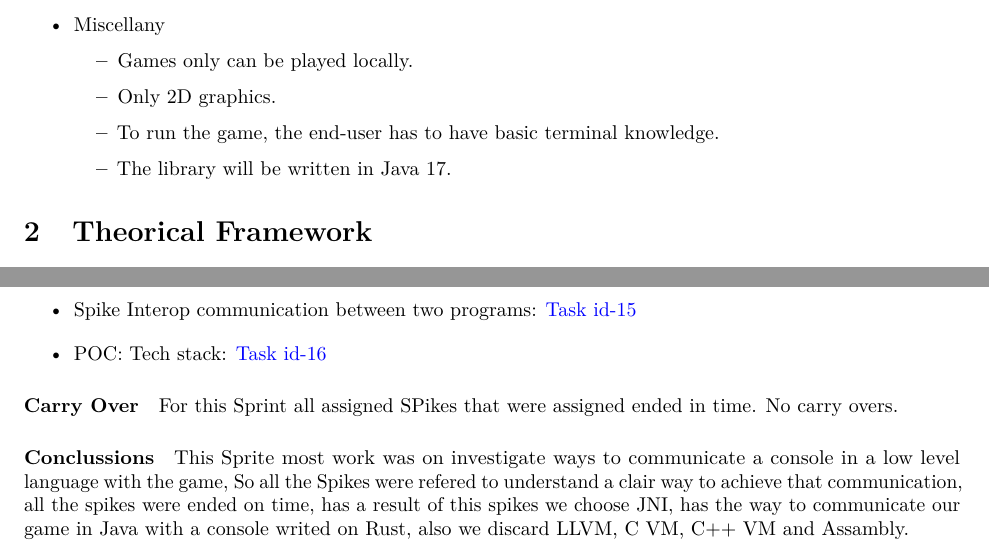
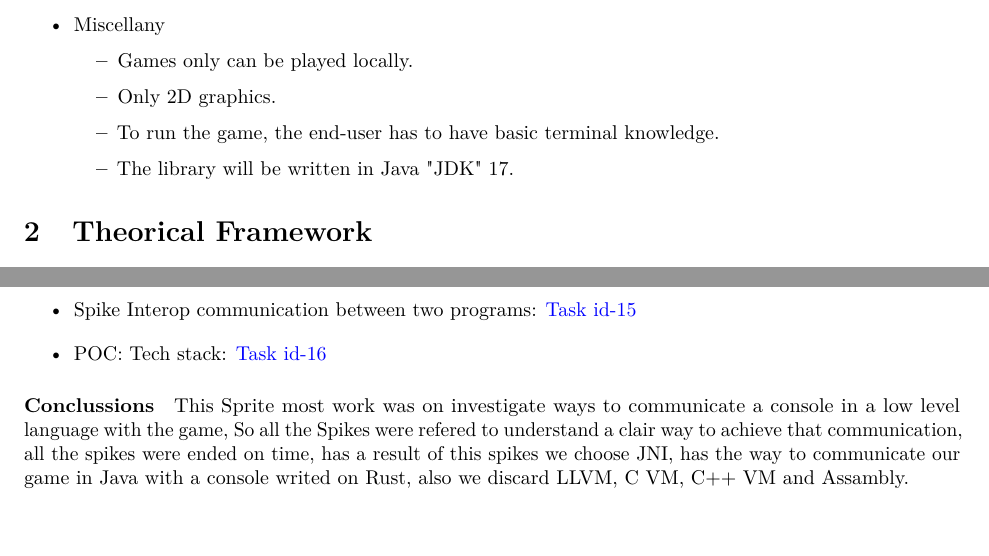
Before and after one commit to Pending-Name-21/miscellany, a LaTeX document (latex-documents/team_document.tex, which reads latex-documents/practical_framework/src/sprint-0.tex, latex-documents/profile/src/index.tex): two parts of pages 5 and 21 of 22, joined at a grey line, cut so that both start at the same text. Compiled offline with pdfLaTeX.

Commit message:
fix: delete carry over of Sprint 0 and adding jdk 17 to library

```diff
--- a/latex-documents/practical_framework/src/sprint-0.tex
+++ b/latex-documents/practical_framework/src/sprint-0.tex
@@ -60,9 +60,6 @@ Completed spikes.
     \item POC: Tech stack: \href{https://tree.taiga.io/project/joseluis-teran-coffeetime/us/16?milestone=390348}{Task id-16}
 \end{itemize}
 
-\paragraph{Carry Over}
-For this Sprint all assigned SPikes that were assigned ended in time. No carry overs.
-
 \paragraph{Conclussions}
 This Sprite most work was on investigate ways to communicate a console in a low level language with the game, So all the Spikes were refered to understand a clair way to achieve that communication, all the spikes were ended on time, has a result of this spikes we choose JNI, has the way to communicate our game in Java with a console writed on Rust, also we discard LLVM, C VM, C++ VM and Assambly.
 
--- a/latex-documents/profile/src/index.tex
+++ b/latex-documents/profile/src/index.tex
@@ -52,6 +52,6 @@ Create a software solution, a platform that allows high level language programme
         \item Games only can be played locally.
         \item Only 2D graphics.
         \item To run the game, the end-user has to have basic terminal knowledge.
-        \item The library will be written in Java 17.
+        \item The library will be written in Java "JDK" 17.
     \end{itemize}
 \end{itemize}
```
